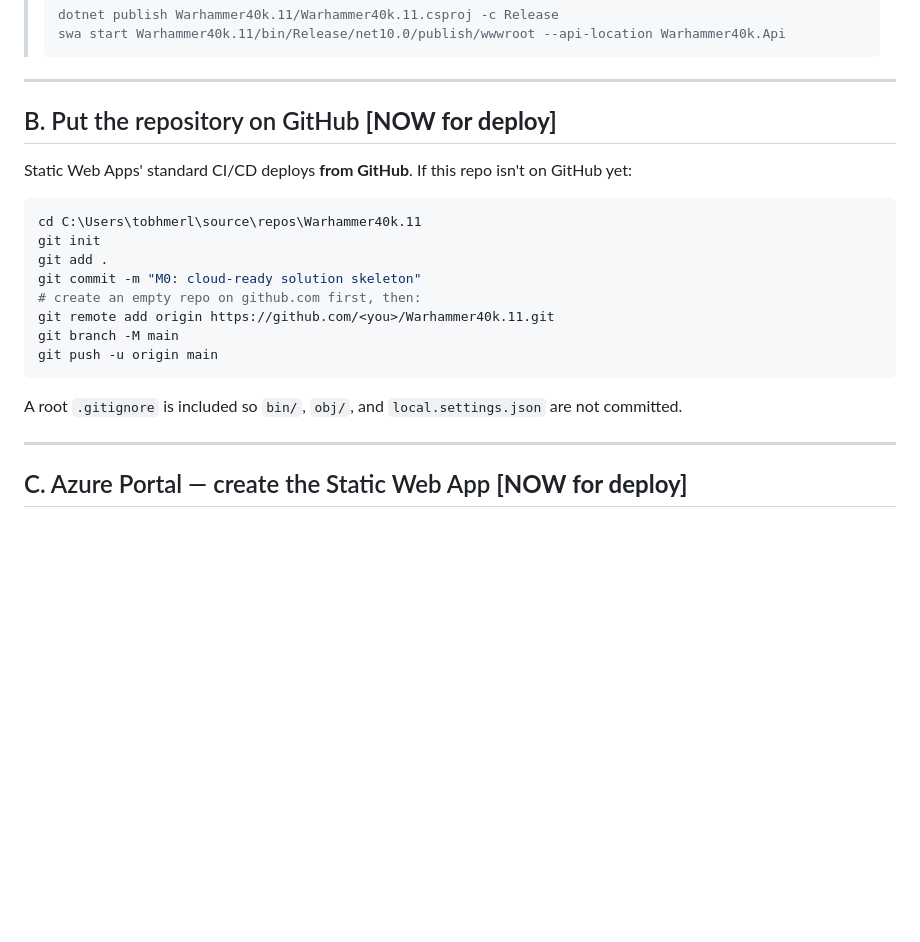
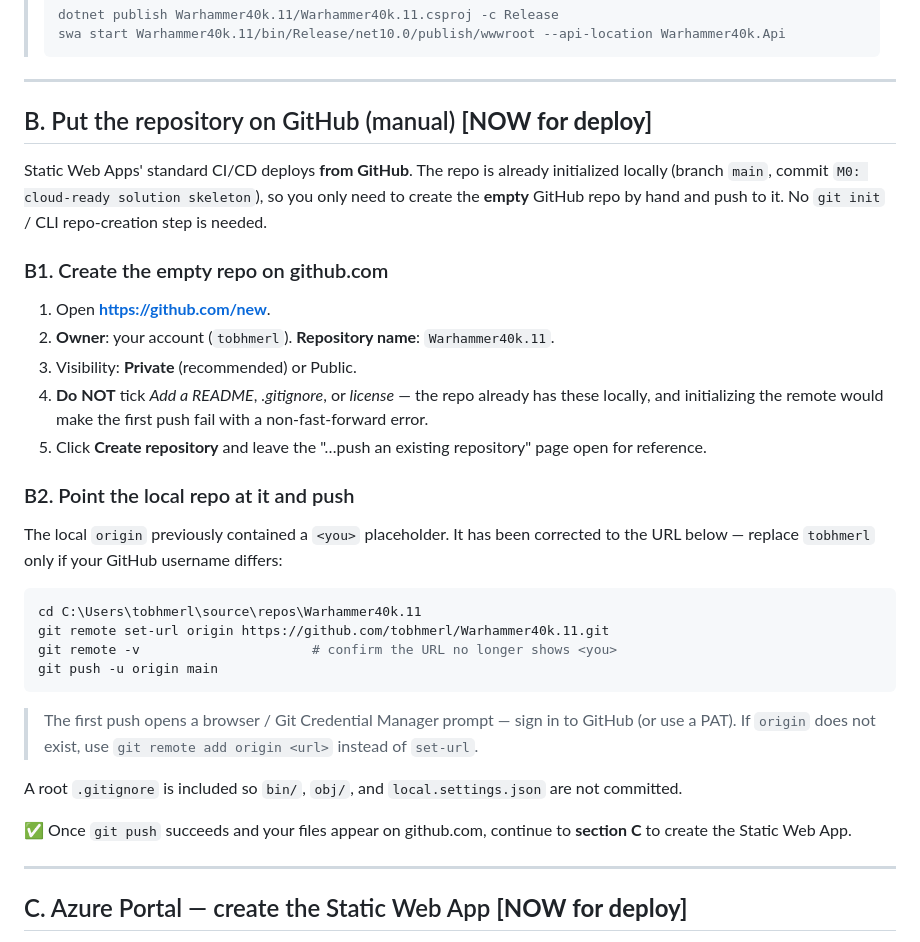
Before and after one commit to tobhmerl/Warhammer40k.11, a Markdown page: docs/azure-setup.md, the part around the change. Drawn GitHub-style; blank space fills up the shorter version.

Commit message:
docs: manual GitHub repo setup

````diff
--- a/docs/azure-setup.md
+++ b/docs/azure-setup.md
@@ -45,21 +45,38 @@ fake-login form (type any username/roles) → the whoami card reflects that iden
 
 ---
 
-## B. Put the repository on GitHub  **[NOW for deploy]**
+## B. Put the repository on GitHub (manual)  **[NOW for deploy]**
 
-Static Web Apps' standard CI/CD deploys **from GitHub**. If this repo isn't on GitHub yet:
+Static Web Apps' standard CI/CD deploys **from GitHub**. The repo is already initialized
+locally (branch `main`, commit `M0: cloud-ready solution skeleton`), so you only need to create
+the **empty** GitHub repo by hand and push to it. No `git init` / CLI repo-creation step is needed.
+
+### B1. Create the empty repo on github.com
+1. Open **https://github.com/new**.
+2. **Owner**: your account (`tobhmerl`).  **Repository name**: `Warhammer40k.11`.
+3. Visibility: **Private** (recommended) or Public.
+4. **Do NOT** tick *Add a README*, *.gitignore*, or *license* — the repo already has these
+   locally, and initializing the remote would make the first push fail with a non-fast-forward error.
+5. Click **Create repository** and leave the "…push an existing repository" page open for reference.
+
+### B2. Point the local repo at it and push
+The local `origin` previously contained a `<you>` placeholder. It has been corrected to the URL
+below — replace `tobhmerl` only if your GitHub username differs:
 
 ```powershell
 cd C:\Users\tobhmerl\source\repos\Warhammer40k.11
-git init
-git add .
-git commit -m "M0: cloud-ready solution skeleton"
-# create an empty repo on github.com first, then:
-git remote add origin https://github.com/<you>/Warhammer40k.11.git
-git branch -M main
+git remote set-url origin https://github.com/tobhmerl/Warhammer40k.11.git
+git remote -v                      # confirm the URL no longer shows <you>
 git push -u origin main
 ```
+
+> The first push opens a browser / Git Credential Manager prompt — sign in to GitHub (or use a PAT).
+> If `origin` does not exist, use `git remote add origin <url>` instead of `set-url`.
+
 A root `.gitignore` is included so `bin/`, `obj/`, and `local.settings.json` are not committed.
+
+✅ Once `git push` succeeds and your files appear on github.com, continue to **section C** to create
+the Static Web App.
 
 ---
 
````
